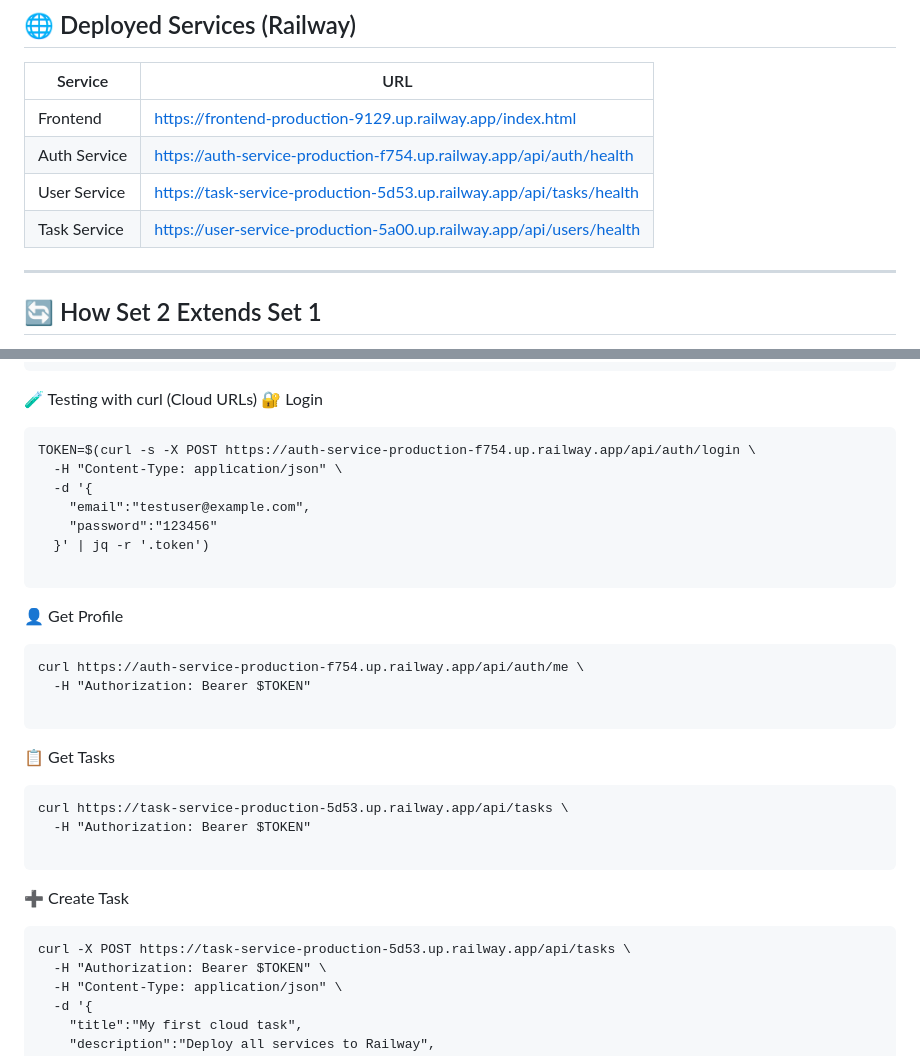
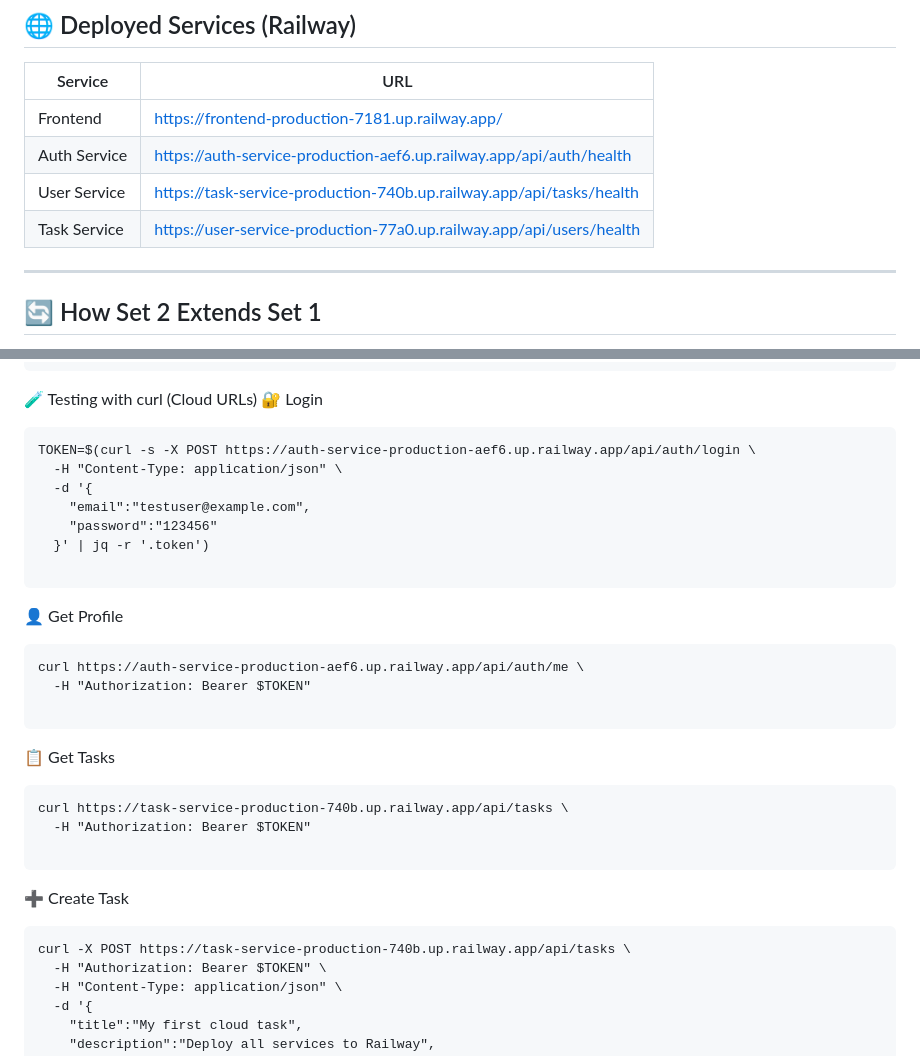
Before and after one commit to JessadaInta/engse207-final-lab2-675432100062-675432100138, a Markdown page: README.md, 2 parts joined by grey strips. Rendered like a GitHub page.

````diff
--- a/README.md
+++ b/README.md
@@ -15,10 +15,10 @@
 
 | Service | URL |
 |--------|-----|
-| Frontend | https://frontend-production-9129.up.railway.app/index.html |
-| Auth Service | https://auth-service-production-f754.up.railway.app/api/auth/health |
-| User Service | https://task-service-production-5d53.up.railway.app/api/tasks/health |
-| Task Service | https://user-service-production-5a00.up.railway.app/api/users/health |
+| Frontend | https://frontend-production-7181.up.railway.app/ |
+| Auth Service | https://auth-service-production-aef6.up.railway.app/api/auth/health |
+| User Service | https://task-service-production-740b.up.railway.app/api/tasks/health |
+| Task Service | https://user-service-production-77a0.up.railway.app/api/users/health |
 
 ---
 
@@ -113,7 +113,7 @@ NODE_ENV=production
 🧪 Testing with curl (Cloud URLs)
 🔐 Login
 ```
-TOKEN=$(curl -s -X POST https://auth-service-production-f754.up.railway.app/api/auth/login \
+TOKEN=$(curl -s -X POST https://auth-service-production-aef6.up.railway.app/api/auth/login \
   -H "Content-Type: application/json" \
   -d '{
     "email":"testuser@example.com",
@@ -123,19 +123,19 @@ TOKEN=$(curl -s -X POST https://auth-service-production-f754.up.railway.app/api/
 ```
 👤 Get Profile
 ```
-curl https://auth-service-production-f754.up.railway.app/api/auth/me \
+curl https://auth-service-production-aef6.up.railway.app/api/auth/me \
   -H "Authorization: Bearer $TOKEN"
 
 ```
 📋 Get Tasks
 ```
-curl https://task-service-production-5d53.up.railway.app/api/tasks \
+curl https://task-service-production-740b.up.railway.app/api/tasks \
   -H "Authorization: Bearer $TOKEN"
 
 ```
 ➕ Create Task
 ```
-curl -X POST https://task-service-production-5d53.up.railway.app/api/tasks \
+curl -X POST https://task-service-production-740b.up.railway.app/api/tasks \
   -H "Authorization: Bearer $TOKEN" \
   -H "Content-Type: application/json" \
   -d '{
````
